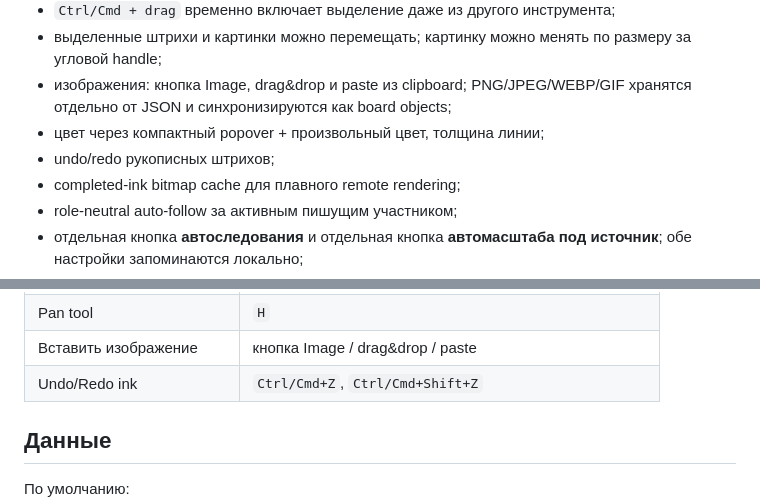
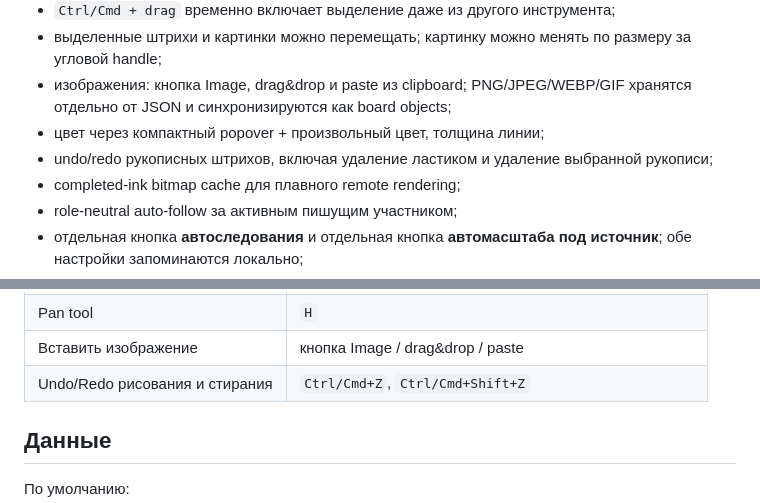
Before and after one commit to AlexArutiunian/local-board, a Markdown page: README.md, 2 parts joined by grey strips. Rendered like a GitHub page.

Commit message:
Document undo redo for eraser actions

```diff
--- a/README.md
+++ b/README.md
@@ -17,7 +17,7 @@
 - выделенные штрихи и картинки можно перемещать; картинку можно менять по размеру за угловой handle;
 - изображения: кнопка Image, drag&drop и paste из clipboard; PNG/JPEG/WEBP/GIF хранятся отдельно от JSON и синхронизируются как board objects;
 - цвет через компактный popover + произвольный цвет, толщина линии;
-- undo/redo рукописных штрихов;
+- undo/redo рукописных штрихов, включая удаление ластиком и удаление выбранной рукописи;
 - completed-ink bitmap cache для плавного remote rendering;
 - role-neutral auto-follow за активным пишущим участником;
 - отдельная кнопка **автоследования** и отдельная кнопка **автомасштаба под источник**; обе настройки запоминаются локально;
@@ -74,7 +74,7 @@ http://192.168.1.50:8000
 | Ластик | `E` |
 | Pan tool | `H` |
 | Вставить изображение | кнопка Image / drag&drop / paste |
-| Undo/Redo ink | `Ctrl/Cmd+Z`, `Ctrl/Cmd+Shift+Z` |
+| Undo/Redo рисования и стирания | `Ctrl/Cmd+Z`, `Ctrl/Cmd+Shift+Z` |
 
 ## Данные
 
```
